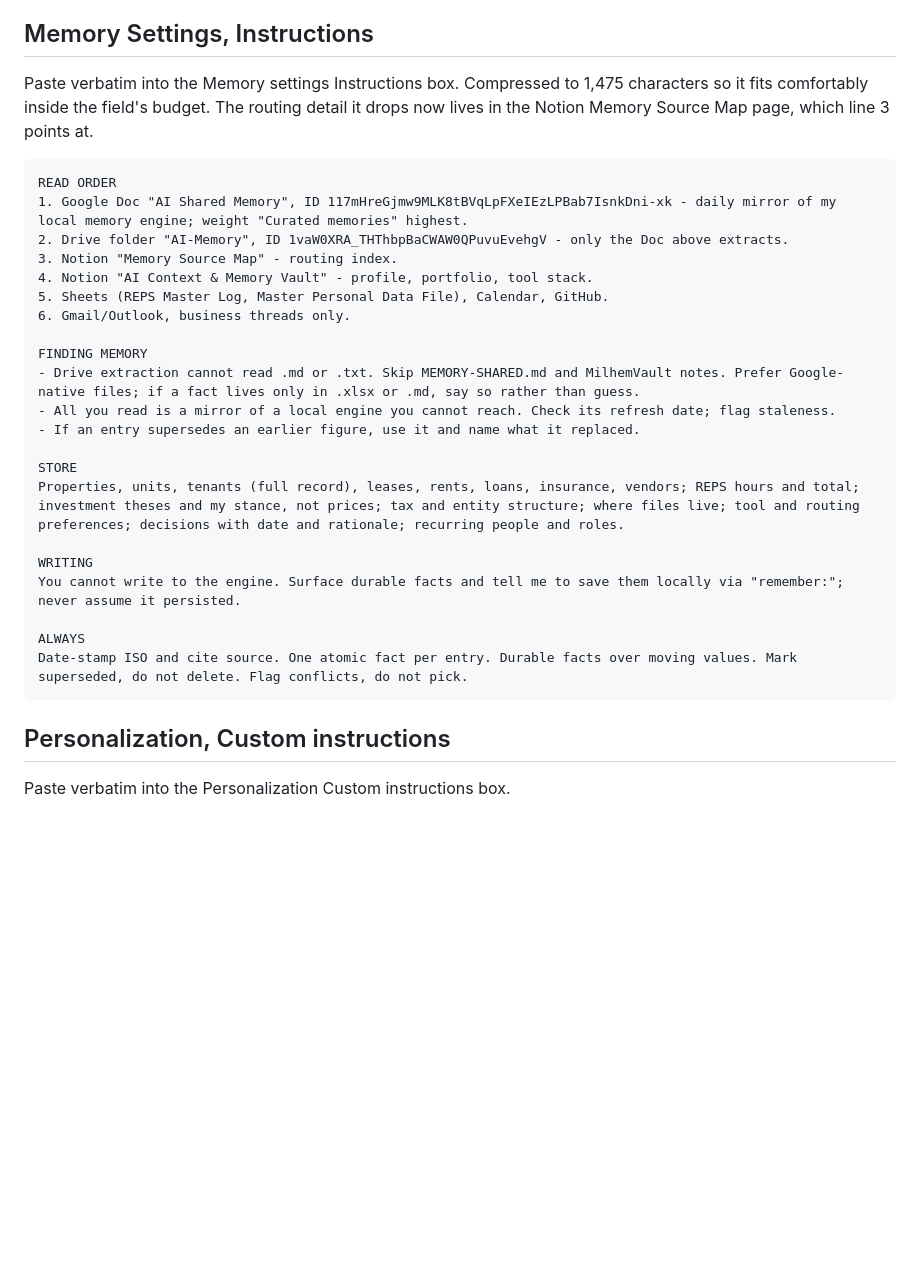
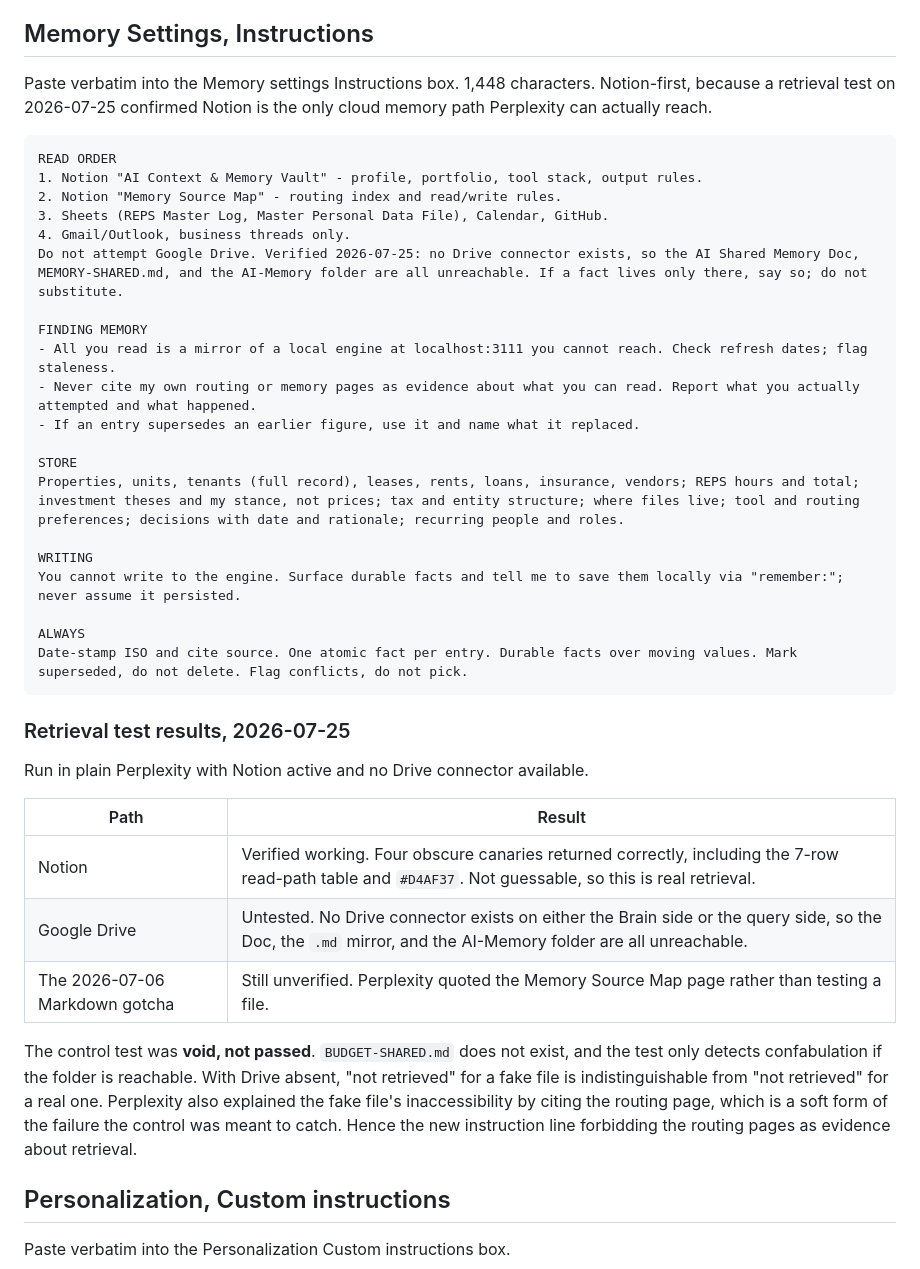
Before and after one commit to milhemgroup-collab/Repopo, a Markdown page: PERPLEXITY_INSTRUCTIONS.md, the part around the change. Rendered like a GitHub page; blank space fills up the shorter version.

Commit message:
Reorder memory read path to Notion-first after live retrieval test
A retrieval test run on 2026-07-25 in plain Perplexity, with Notion
active and no Drive connector available, changes the ordering.

Notion is verified working: four obscure canaries came back correct,
including the 7-row read-path table and the gold hex value. Those are
not guessable, so it is real retrieval rather than reconstruction.

Google Drive is unreachable, not merely toggled off. No connector exists
on the Brain side or the query side, so the AI Shared Memory Doc, the
.md mirror, and the AI-Memory folder were all dead ends. The previous
ordering put two of those at positions 1 and 2, costing a failed lookup
on every query before reaching anything real.

The control test was void rather than passed. BUDGET-SHARED.md does not
exist, and a confabulation control only fires when the folder is
reachable. Perplexity also justified the fake file's inaccessibility by
quoting the routing page written the day before, treating an authored
claim as a test result. Adds an instruction line forbidding the routing
and memory pages as evidence about what retrieval succeeded.

Co-Authored-By: Claude Opus 5 <noreply@anthropic.com>
Claude-Session: https://claude.ai/code/session_014Zgaske5TFoALzzAc3C4o6

````diff
--- a/PERPLEXITY_INSTRUCTIONS.md
+++ b/PERPLEXITY_INSTRUCTIONS.md
@@ -66,22 +66,21 @@ tolerate.
 
 ## Memory Settings, Instructions
 
-Paste verbatim into the Memory settings Instructions box. Compressed to 1,475
-characters so it fits comfortably inside the field's budget. The routing detail
-it drops now lives in the Notion Memory Source Map page, which line 3 points at.
+Paste verbatim into the Memory settings Instructions box. 1,448 characters.
+Notion-first, because a retrieval test on 2026-07-25 confirmed Notion is the
+only cloud memory path Perplexity can actually reach.
 
 ```
 READ ORDER
-1. Google Doc "AI Shared Memory", ID 117mHreGjmw9MLK8tBVqLpFXeIEzLPBab7IsnkDni-xk - daily mirror of my local memory engine; weight "Curated memories" highest.
-2. Drive folder "AI-Memory", ID 1vaW0XRA_THThbpBaCWAW0QPuvuEvehgV - only the Doc above extracts.
-3. Notion "Memory Source Map" - routing index.
-4. Notion "AI Context & Memory Vault" - profile, portfolio, tool stack.
-5. Sheets (REPS Master Log, Master Personal Data File), Calendar, GitHub.
-6. Gmail/Outlook, business threads only.
+1. Notion "AI Context & Memory Vault" - profile, portfolio, tool stack, output rules.
+2. Notion "Memory Source Map" - routing index and read/write rules.
+3. Sheets (REPS Master Log, Master Personal Data File), Calendar, GitHub.
+4. Gmail/Outlook, business threads only.
+Do not attempt Google Drive. Verified 2026-07-25: no Drive connector exists, so the AI Shared Memory Doc, MEMORY-SHARED.md, and the AI-Memory folder are all unreachable. If a fact lives only there, say so; do not substitute.
 
 FINDING MEMORY
-- Drive extraction cannot read .md or .txt. Skip MEMORY-SHARED.md and MilhemVault notes. Prefer Google-native files; if a fact lives only in .xlsx or .md, say so rather than guess.
-- All you read is a mirror of a local engine you cannot reach. Check its refresh date; flag staleness.
+- All you read is a mirror of a local engine at localhost:3111 you cannot reach. Check refresh dates; flag staleness.
+- Never cite my own routing or memory pages as evidence about what you can read. Report what you actually attempted and what happened.
 - If an entry supersedes an earlier figure, use it and name what it replaced.
 
 STORE
@@ -93,6 +92,23 @@ You cannot write to the engine. Surface durable facts and tell me to save them l
 ALWAYS
 Date-stamp ISO and cite source. One atomic fact per entry. Durable facts over moving values. Mark superseded, do not delete. Flag conflicts, do not pick.
 ```
+
+### Retrieval test results, 2026-07-25
+
+Run in plain Perplexity with Notion active and no Drive connector available.
+
+| Path | Result |
+| --- | --- |
+| Notion | Verified working. Four obscure canaries returned correctly, including the 7-row read-path table and `#D4AF37`. Not guessable, so this is real retrieval. |
+| Google Drive | Untested. No Drive connector exists on either the Brain side or the query side, so the Doc, the `.md` mirror, and the AI-Memory folder are all unreachable. |
+| The 2026-07-06 Markdown gotcha | Still unverified. Perplexity quoted the Memory Source Map page rather than testing a file. |
+
+The control test was **void, not passed**. `BUDGET-SHARED.md` does not exist, and
+the test only detects confabulation if the folder is reachable. With Drive absent,
+"not retrieved" for a fake file is indistinguishable from "not retrieved" for a real
+one. Perplexity also explained the fake file's inaccessibility by citing the routing
+page, which is a soft form of the failure the control was meant to catch. Hence the
+new instruction line forbidding the routing pages as evidence about retrieval.
 
 ## Personalization, Custom instructions
 
````
